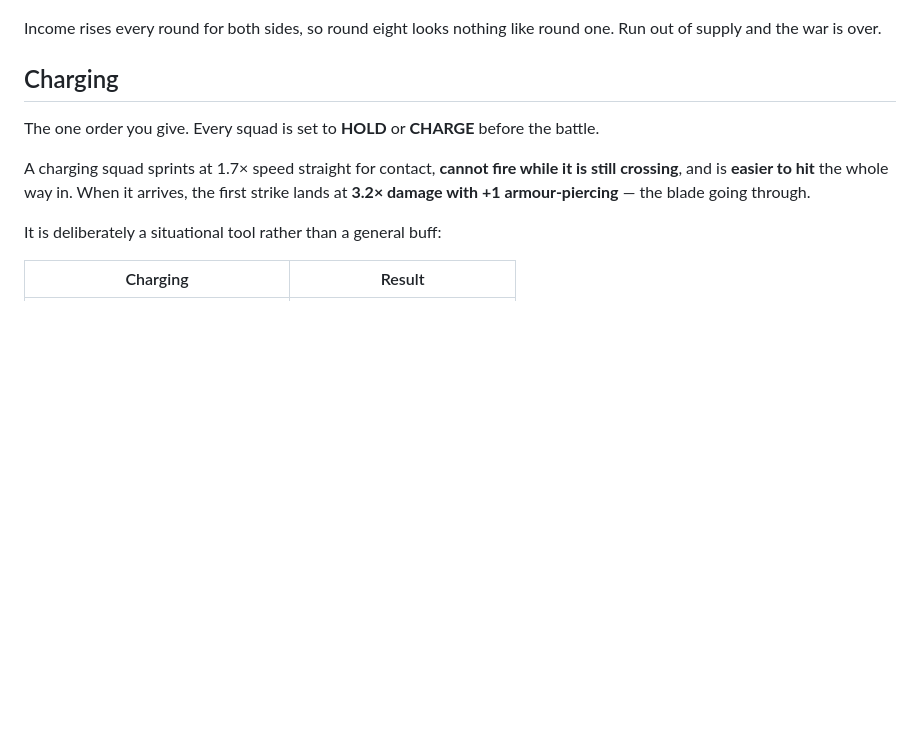
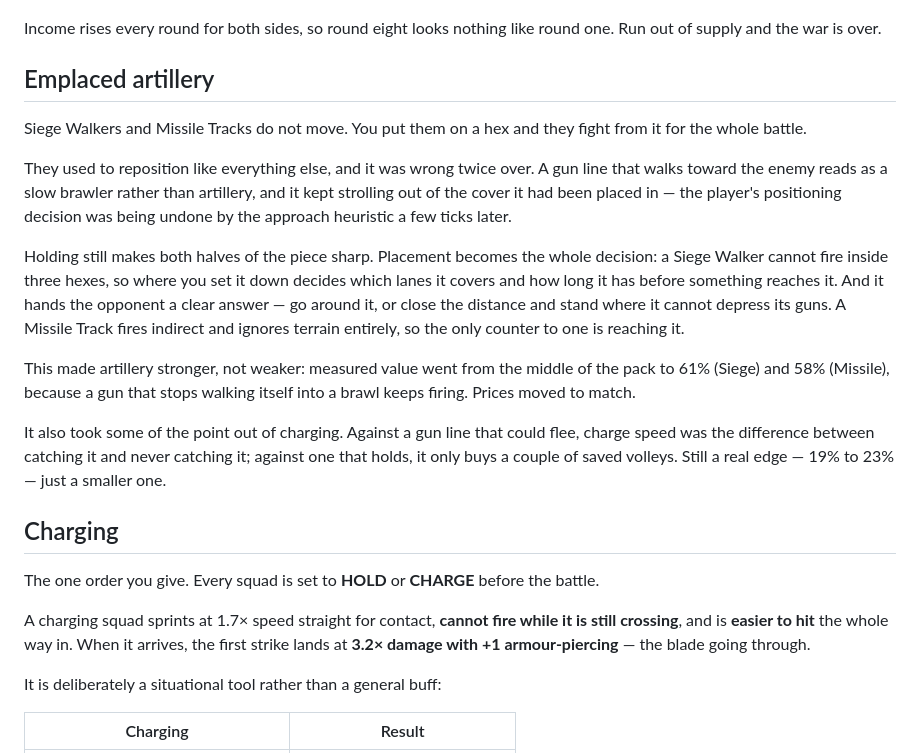
Before and after one commit to GlennMeyer/sortie, a Markdown page: DESIGN.md, the part around the change. GitHub-like rendering; blank space fills up the shorter version.

Commit message:
Document emplaced artillery in DESIGN.md
Co-Authored-By: Claude Opus 5 <noreply@anthropic.com>

```diff
--- a/DESIGN.md
+++ b/DESIGN.md
@@ -42,6 +42,30 @@ Counter-picking is the strongest way to play, so the game has to let you see wha
 
 Income rises every round for both sides, so round eight looks nothing like round one. Run out of
 supply and the war is over.
+
+## Emplaced artillery
+
+Siege Walkers and Missile Tracks do not move. You put them on a hex and they fight from it for
+the whole battle.
+
+They used to reposition like everything else, and it was wrong twice over. A gun line that walks
+toward the enemy reads as a slow brawler rather than artillery, and it kept strolling out of the
+cover it had been placed in — the player's positioning decision was being undone by the approach
+heuristic a few ticks later.
+
+Holding still makes both halves of the piece sharp. Placement becomes the whole decision: a
+Siege Walker cannot fire inside three hexes, so where you set it down decides which lanes it
+covers and how long it has before something reaches it. And it hands the opponent a clear answer
+— go around it, or close the distance and stand where it cannot depress its guns. A Missile Track
+fires indirect and ignores terrain entirely, so the only counter to one is reaching it.
+
+This made artillery stronger, not weaker: measured value went from the middle of the pack to
+61% (Siege) and 58% (Missile), because a gun that stops walking itself into a brawl keeps firing.
+Prices moved to match.
+
+It also took some of the point out of charging. Against a gun line that could flee, charge speed
+was the difference between catching it and never catching it; against one that holds, it only
+buys a couple of saved volleys. Still a real edge — 19% to 23% — just a smaller one.
 
 ## Charging
 
```
